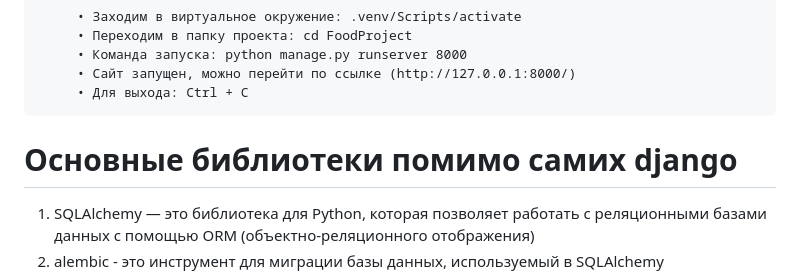
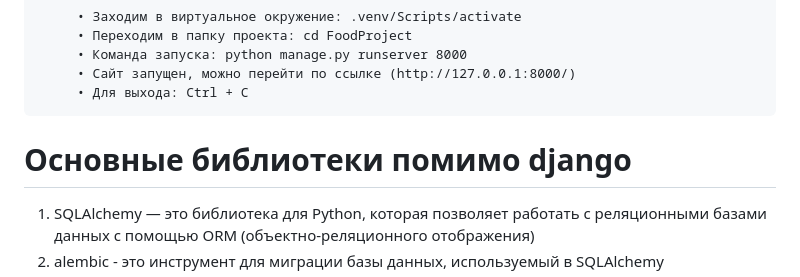
Before and after one commit to Vorobish/site1, a Markdown page: README.md, the part around the change. GitHub-like rendering.

```diff
--- a/README.md
+++ b/README.md
@@ -59,7 +59,7 @@
          • Сайт запущен, можно перейти по ссылке (http://127.0.0.1:8000/)
          • Для выхода: Ctrl + C
 
-# Основные библиотеки помимо самих django
+# Основные библиотеки помимо django
 1. SQLAlchemy — это библиотека для Python, которая позволяет работать с реляционными базами данных с помощью ORM (объектно-реляционного отображения)
 2. alembic - это инструмент для миграции базы данных, используемый в SQLAlchemy
 3. Pydantic — это библиотека, которая предлагает простой способ валидации и сериализации данных
```
